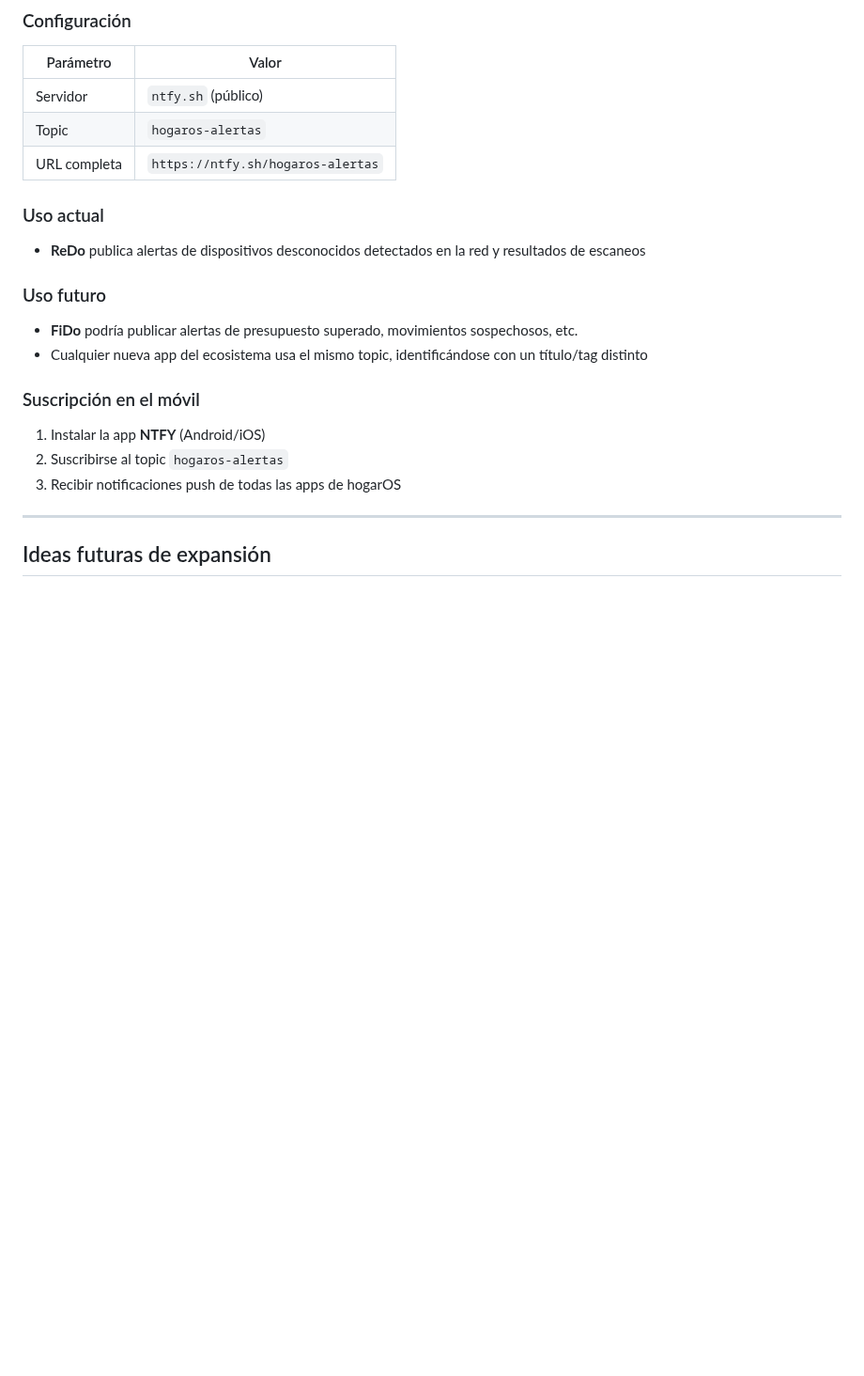
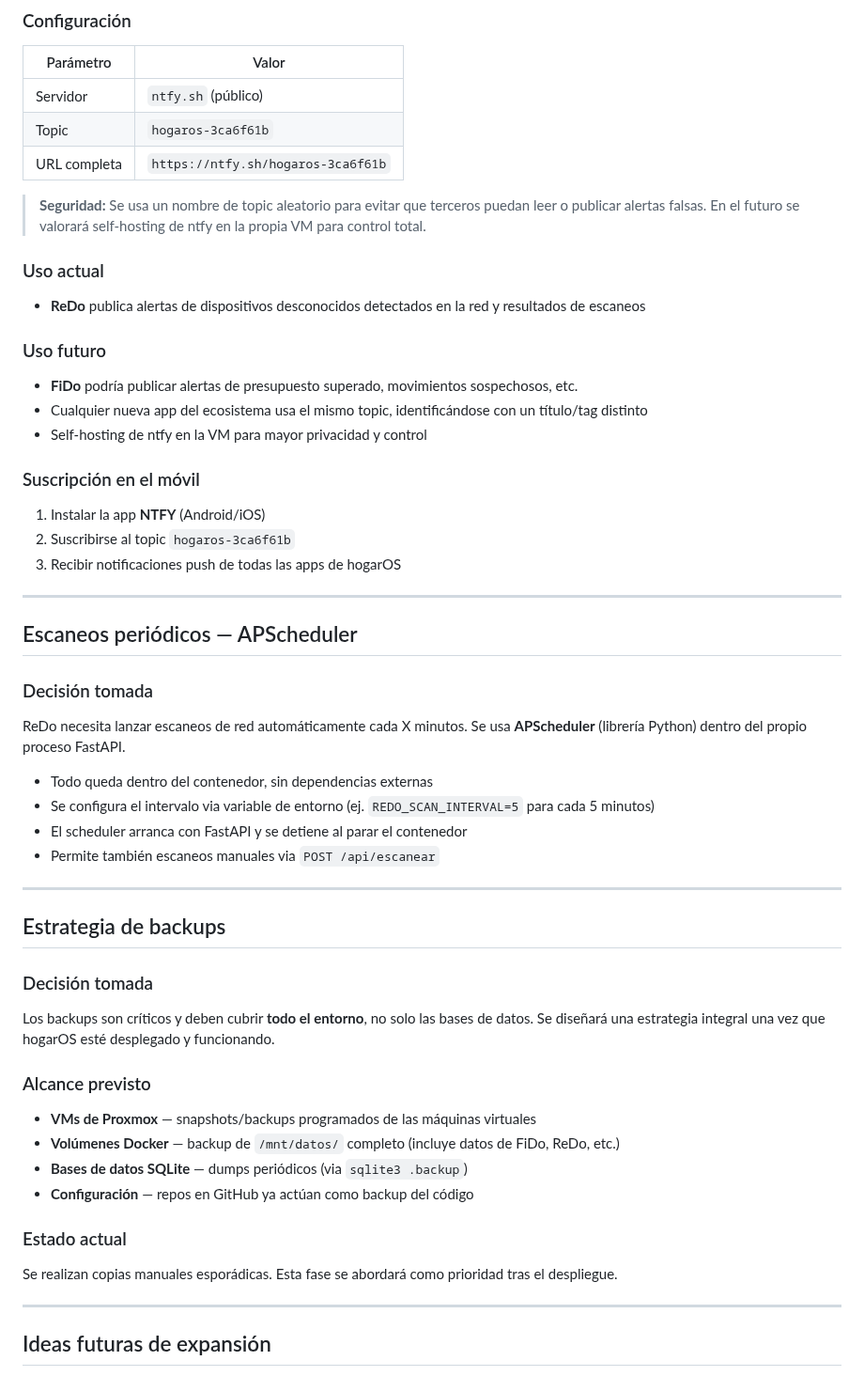
Before and after one commit to acabellan1868-prog/hogarOS, a Markdown page: hogarOS_brainstorming.md, the part around the change. Shown at 94% size. Drawn GitHub-style; blank space fills up the shorter version.

```diff
--- a/hogarOS_brainstorming.md
+++ b/hogarOS_brainstorming.md
@@ -227,8 +227,11 @@ Se usa **NTFY** como sistema de notificaciones push para el móvil. Cada app pub
 | Parámetro | Valor |
 |-----------|-------|
 | Servidor | `ntfy.sh` (público) |
-| Topic | `hogaros-alertas` |
-| URL completa | `https://ntfy.sh/hogaros-alertas` |
+| Topic | `hogaros-3ca6f61b` |
+| URL completa | `https://ntfy.sh/hogaros-3ca6f61b` |
+
+> **Seguridad:** Se usa un nombre de topic aleatorio para evitar que terceros puedan leer o publicar alertas falsas.
+> En el futuro se valorará self-hosting de ntfy en la propia VM para control total.
 
 ### Uso actual
 - **ReDo** publica alertas de dispositivos desconocidos detectados en la red y resultados de escaneos
@@ -236,11 +239,42 @@ Se usa **NTFY** como sistema de notificaciones push para el móvil. Cada app pub
 ### Uso futuro
 - **FiDo** podría publicar alertas de presupuesto superado, movimientos sospechosos, etc.
 - Cualquier nueva app del ecosistema usa el mismo topic, identificándose con un título/tag distinto
+- Self-hosting de ntfy en la VM para mayor privacidad y control
 
 ### Suscripción en el móvil
 1. Instalar la app **NTFY** (Android/iOS)
-2. Suscribirse al topic `hogaros-alertas`
+2. Suscribirse al topic `hogaros-3ca6f61b`
 3. Recibir notificaciones push de todas las apps de hogarOS
+
+---
+
+## Escaneos periódicos — APScheduler
+
+### Decisión tomada
+
+ReDo necesita lanzar escaneos de red automáticamente cada X minutos. Se usa **APScheduler** (librería Python) dentro del propio proceso FastAPI.
+
+- Todo queda dentro del contenedor, sin dependencias externas
+- Se configura el intervalo via variable de entorno (ej. `REDO_SCAN_INTERVAL=5` para cada 5 minutos)
+- El scheduler arranca con FastAPI y se detiene al parar el contenedor
+- Permite también escaneos manuales via `POST /api/escanear`
+
+---
+
+## Estrategia de backups
+
+### Decisión tomada
+
+Los backups son críticos y deben cubrir **todo el entorno**, no solo las bases de datos. Se diseñará una estrategia integral una vez que hogarOS esté desplegado y funcionando.
+
+### Alcance previsto
+- **VMs de Proxmox** — snapshots/backups programados de las máquinas virtuales
+- **Volúmenes Docker** — backup de `/mnt/datos/` completo (incluye datos de FiDo, ReDo, etc.)
+- **Bases de datos SQLite** — dumps periódicos (via `sqlite3 .backup`)
+- **Configuración** — repos en GitHub ya actúan como backup del código
+
+### Estado actual
+Se realizan copias manuales esporádicas. Esta fase se abordará como prioridad tras el despliegue.
 
 ---
 
```
Also changed, not shown: ROADMAP.md (+31 -4 lines).
